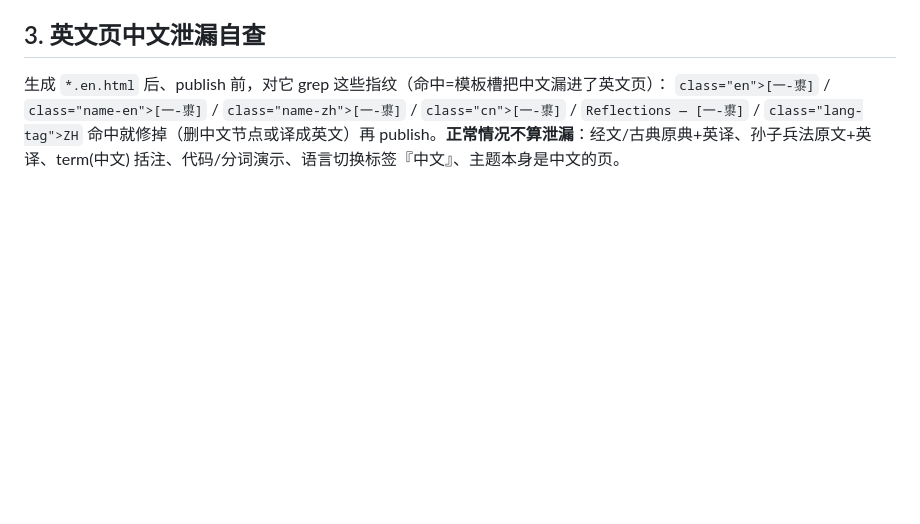
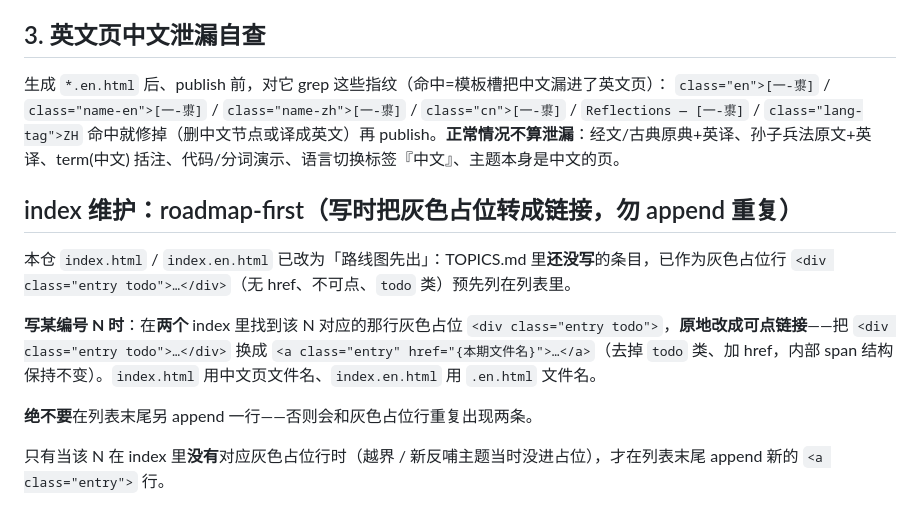
Before and after one commit to cissy0802/book-recommendations, a Markdown page: CLAUDE.md, the part around the change. Drawn GitHub-style; blank space fills up the shorter version.

Commit message:
CLAUDE: index roadmap-first——写时把灰色占位改成链接，勿 append 重复
Co-Authored-By: Claude Opus 4.8 <noreply@anthropic.com>

```diff
--- a/CLAUDE.md
+++ b/CLAUDE.md
@@ -45,3 +45,14 @@ TOPICS.md 是本仓选题的**唯一真相源**。以下三条每次运行都适
 生成 `*.en.html` 后、publish 前，对它 grep 这些指纹（命中=模板槽把中文漏进了英文页）：
 `class="en">[一-鿿]` / `class="name-en">[一-鿿]` / `class="name-zh">[一-鿿]` / `class="cn">[一-鿿]` / `Reflections — [一-鿿]` / `class="lang-tag">ZH`
 命中就修掉（删中文节点或译成英文）再 publish。**正常情况不算泄漏**：经文/古典原典+英译、孙子兵法原文+英译、term(中文) 括注、代码/分词演示、语言切换标签『中文』、主题本身是中文的页。
+
+
+## index 维护：roadmap-first（写时把灰色占位转成链接，勿 append 重复）
+
+本仓 `index.html` / `index.en.html` 已改为「路线图先出」：TOPICS.md 里**还没写**的条目，已作为灰色占位行 `<div class="entry todo">…</div>`（无 href、不可点、`todo` 类）预先列在列表里。
+
+**写某编号 N 时**：在**两个** index 里找到该 N 对应的那行灰色占位 `<div class="entry todo">`，**原地改成可点链接**——把 `<div class="entry todo">…</div>` 换成 `<a class="entry" href="{本期文件名}">…</a>`（去掉 `todo` 类、加 href，内部 span 结构保持不变）。`index.html` 用中文页文件名、`index.en.html` 用 `.en.html` 文件名。
+
+**绝不要**在列表末尾另 append 一行——否则会和灰色占位行重复出现两条。
+
+只有当该 N 在 index 里**没有**对应灰色占位行时（越界 / 新反哺主题当时没进占位），才在列表末尾 append 新的 `<a class="entry">` 行。
```
